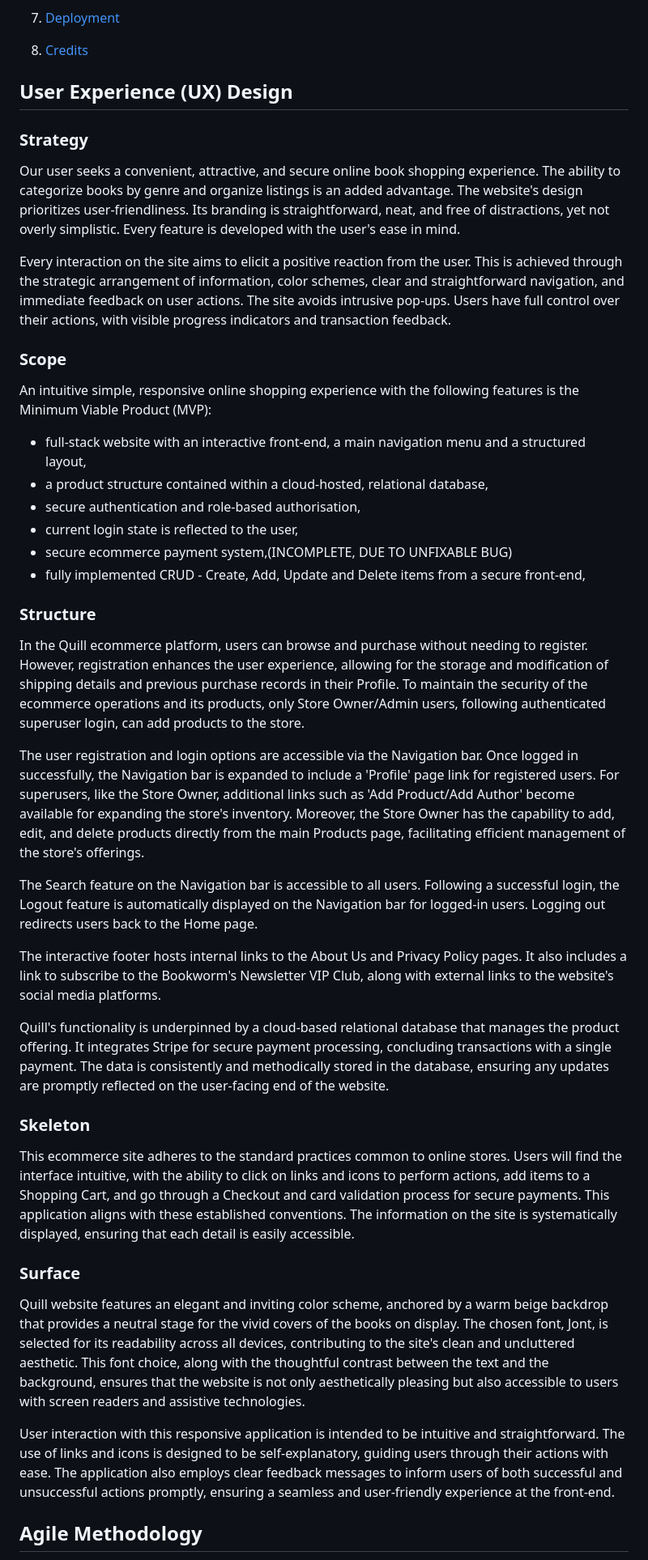
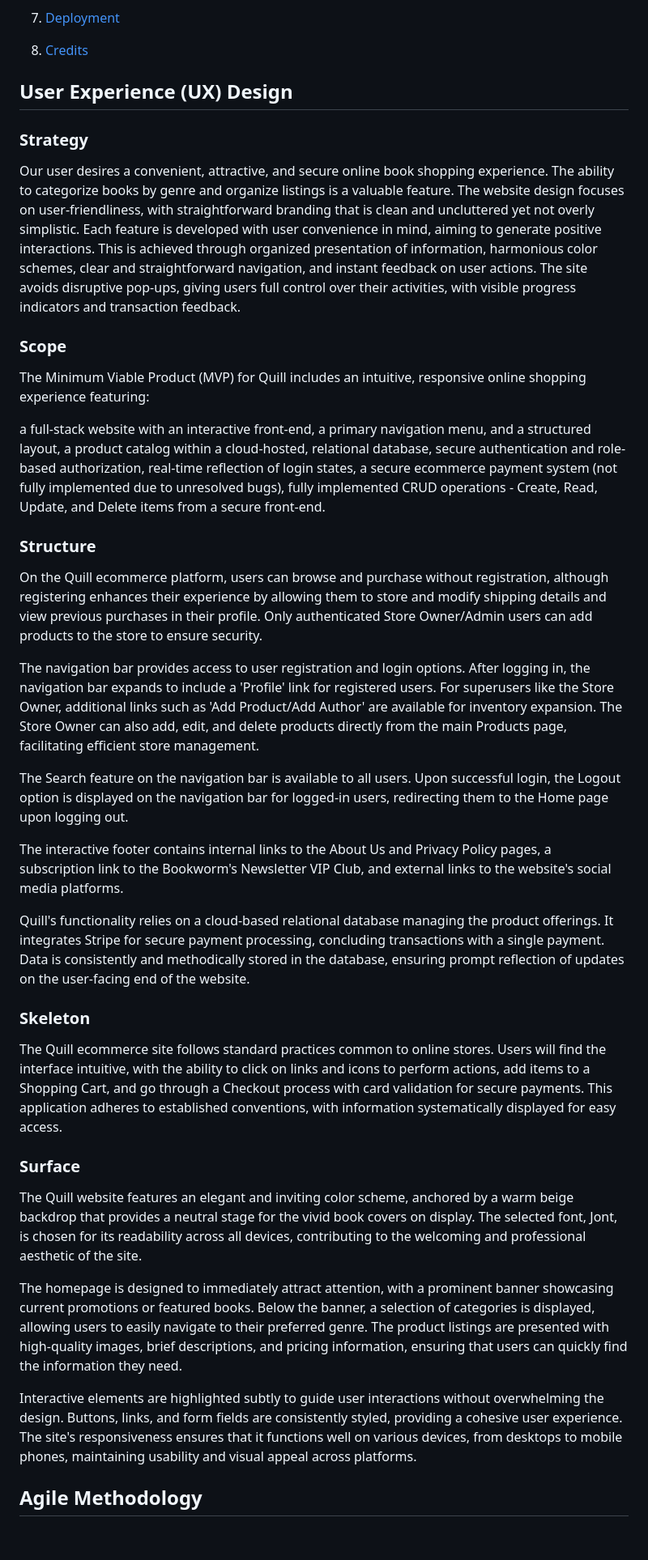
Before and after one commit to makiaveli1/Quill, a Markdown page: README.md, the part around one of its changes. Shown at 81% size. Rendered like a GitHub page; blank space fills up the shorter version.

```diff
--- a/README.md
+++ b/README.md
@@ -63,50 +40,42 @@ Quill is a Business to Consumer (B2C) direct seller of books which takes single
 
 8. [Credits](#credits)
 
-
-
-
 ## User Experience (UX) Design<a name="ux"></a>
 
 ### Strategy
 
-Our user seeks a convenient, attractive, and secure online book shopping experience. The ability to categorize books by genre and organize listings is an added advantage. The website's design prioritizes user-friendliness. Its branding is straightforward, neat, and free of distractions, yet not overly simplistic. Every feature is developed with the user's ease in mind.
-
-Every interaction on the site aims to elicit a positive reaction from the user. This is achieved through the strategic arrangement of information, color schemes, clear and straightforward navigation, and immediate feedback on user actions. The site avoids intrusive pop-ups. Users have full control over their actions, with visible progress indicators and transaction feedback.
+Our user desires a convenient, attractive, and secure online book shopping experience. The ability to categorize books by genre and organize listings is a valuable feature. The website design focuses on user-friendliness, with straightforward branding that is clean and uncluttered yet not overly simplistic. Each feature is developed with user convenience in mind, aiming to generate positive interactions. This is achieved through organized presentation of information, harmonious color schemes, clear and straightforward navigation, and instant feedback on user actions. The site avoids disruptive pop-ups, giving users full control over their activities, with visible progress indicators and transaction feedback.
 
 ### Scope
+The Minimum Viable Product (MVP) for Quill includes an intuitive, responsive online shopping experience featuring:
 
-An intuitive simple, responsive online shopping experience with the following features is the Minimum Viable Product (MVP):
-
-- full-stack website with an interactive front-end, a main navigation menu and a structured layout,
-- a product structure contained within a cloud-hosted, relational database,
-- secure authentication and role-based authorisation,
-- current login state is reflected to the user,
-- secure ecommerce payment system,(INCOMPLETE, DUE TO UNFIXABLE BUG)
-- fully implemented CRUD - Create, Add, Update and Delete items from a secure front-end,
-
+a full-stack website with an interactive front-end, a primary navigation menu, and a structured layout,
+a product catalog within a cloud-hosted, relational database,
+secure authentication and role-based authorization,
+real-time reflection of login states,
+a secure ecommerce payment system (not fully implemented due to unresolved bugs),
+fully implemented CRUD operations - Create, Read, Update, and Delete items from a secure front-end.
 
 ### Structure
+On the Quill ecommerce platform, users can browse and purchase without registration, although registering enhances their experience by allowing them to store and modify shipping details and view previous purchases in their profile. Only authenticated Store Owner/Admin users can add products to the store to ensure security.
 
-In the Quill ecommerce platform, users can browse and purchase without needing to register. However, registration enhances the user experience, allowing for the storage and modification of shipping details and previous purchase records in their Profile. To maintain the security of the ecommerce operations and its products, only Store Owner/Admin users, following authenticated superuser login, can add products to the store.
+The navigation bar provides access to user registration and login options. After logging in, the navigation bar expands to include a 'Profile' link for registered users. For superusers like the Store Owner, additional links such as 'Add Product/Add Author' are available for inventory expansion. The Store Owner can also add, edit, and delete products directly from the main Products page, facilitating efficient store management.
 
-The user registration and login options are accessible via the Navigation bar. Once logged in successfully, the Navigation bar is expanded to include a 'Profile' page link for registered users. For superusers, like the Store Owner, additional links such as 'Add Product/Add Author' become available for expanding the store's inventory. Moreover, the Store Owner has the capability to add, edit, and delete products directly from the main Products page, facilitating efficient management of the store's offerings.
+The Search feature on the navigation bar is available to all users. Upon successful login, the Logout option is displayed on the navigation bar for logged-in users, redirecting them to the Home page upon logging out.
 
-The Search feature on the Navigation bar is accessible to all users. Following a successful login, the Logout feature is automatically displayed on the Navigation bar for logged-in users. Logging out redirects users back to the Home page.
+The interactive footer contains internal links to the About Us and Privacy Policy pages, a subscription link to the Bookworm's Newsletter VIP Club, and external links to the website's social media platforms.
 
-The interactive footer hosts internal links to the About Us and Privacy Policy pages. It also includes a link to subscribe to the Bookworm's Newsletter VIP Club, along with external links to the website's social media platforms.
-
-Quill's functionality is underpinned by a cloud-based relational database that manages the product offering. It integrates Stripe for secure payment processing, concluding transactions with a single payment. The data is consistently and methodically stored in the database, ensuring any updates are promptly reflected on the user-facing end of the website.
+Quill's functionality relies on a cloud-based relational database managing the product offerings. It integrates Stripe for secure payment processing, concluding transactions with a single payment. Data is consistently and methodically stored in the database, ensuring prompt reflection of updates on the user-facing end of the website.
 
 ### Skeleton
-
-This ecommerce site adheres to the standard practices common to online stores. Users will find the interface intuitive, with the ability to click on links and icons to perform actions, add items to a Shopping Cart, and go through a Checkout and card validation process for secure payments. This application aligns with these established conventions. The information on the site is systematically displayed, ensuring that each detail is easily accessible.
+The Quill ecommerce site follows standard practices common to online stores. Users will find the interface intuitive, with the ability to click on links and icons to perform actions, add items to a Shopping Cart, and go through a Checkout process with card validation for secure payments. This application adheres to established conventions, with information systematically displayed for easy access.
 
 ### Surface
+The Quill website features an elegant and inviting color scheme, anchored by a warm beige backdrop that provides a neutral stage for the vivid book covers on display. The selected font, Jont, is chosen for its readability across all devices, contributing to the welcoming and professional aesthetic of the site.
 
-Quill website features an elegant and inviting color scheme, anchored by a warm beige backdrop that provides a neutral stage for the vivid covers of the books on display. The chosen font, Jont, is selected for its readability across all devices, contributing to the site's clean and uncluttered aesthetic. This font choice, along with the thoughtful contrast between the text and the background, ensures that the website is not only aesthetically pleasing but also accessible to users with screen readers and assistive technologies.
+The homepage is designed to immediately attract attention, with a prominent banner showcasing current promotions or featured books. Below the banner, a selection of categories is displayed, allowing users to easily navigate to their preferred genre. The product listings are presented with high-quality images, brief descriptions, and pricing information, ensuring that users can quickly find the information they need.
 
-User interaction with this responsive application is intended to be intuitive and straightforward. The use of links and icons is designed to be self-explanatory, guiding users through their actions with ease. The application also employs clear feedback messages to inform users of both successful and unsuccessful actions promptly, ensuring a seamless and user-friendly experience at the front-end.
+Interactive elements are highlighted subtly to guide user interactions without overwhelming the design. Buttons, links, and form fields are consistently styled, providing a cohesive user experience. The site's responsiveness ensures that it functions well on various devices, from desktops to mobile phones, maintaining usability and visual appeal across platforms.
 
 ## Agile Methodology<a name="agile"></a>
 
```
Also changed, not shown: other parts of README.md (+25 -63 lines).
